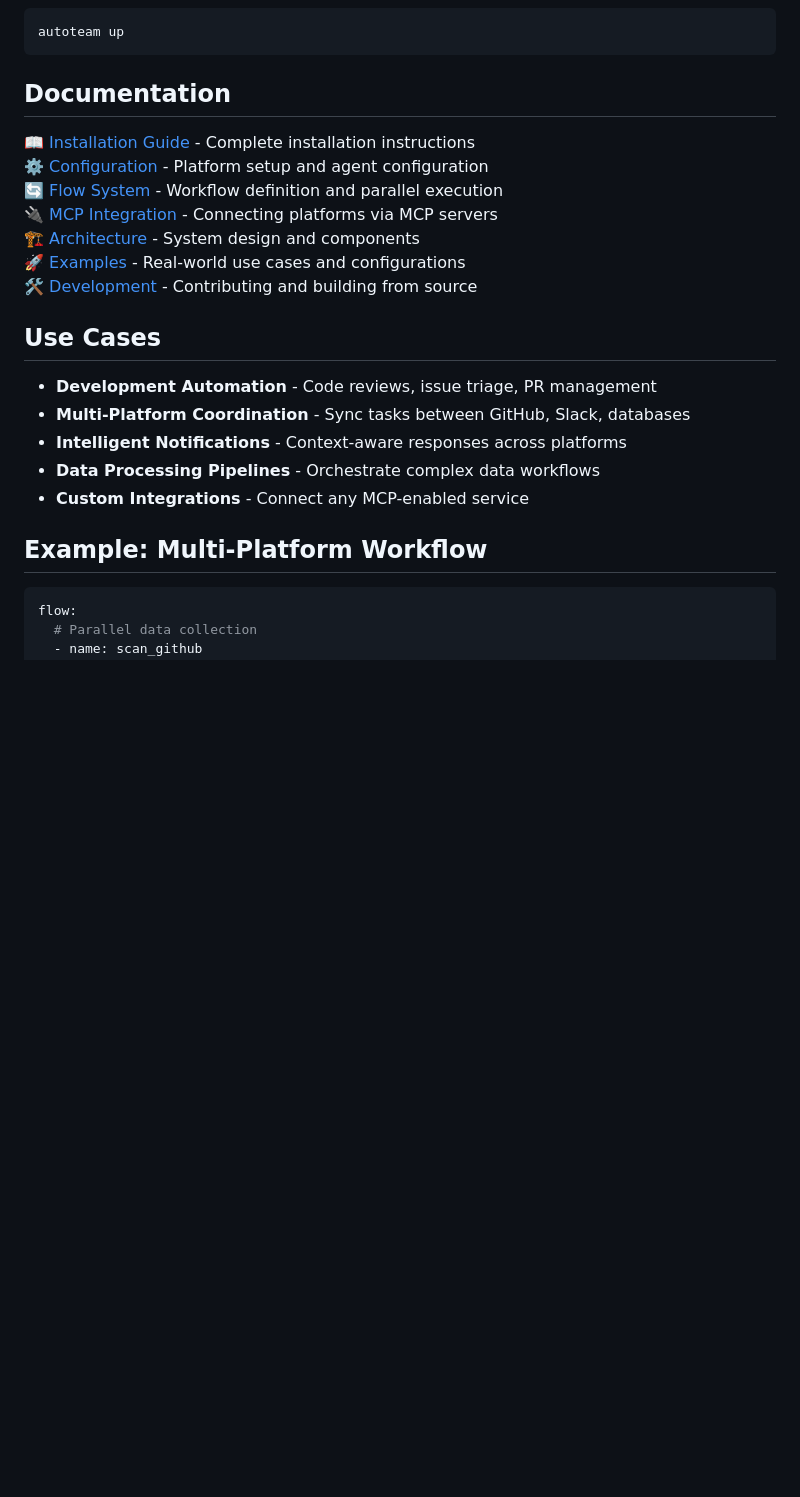
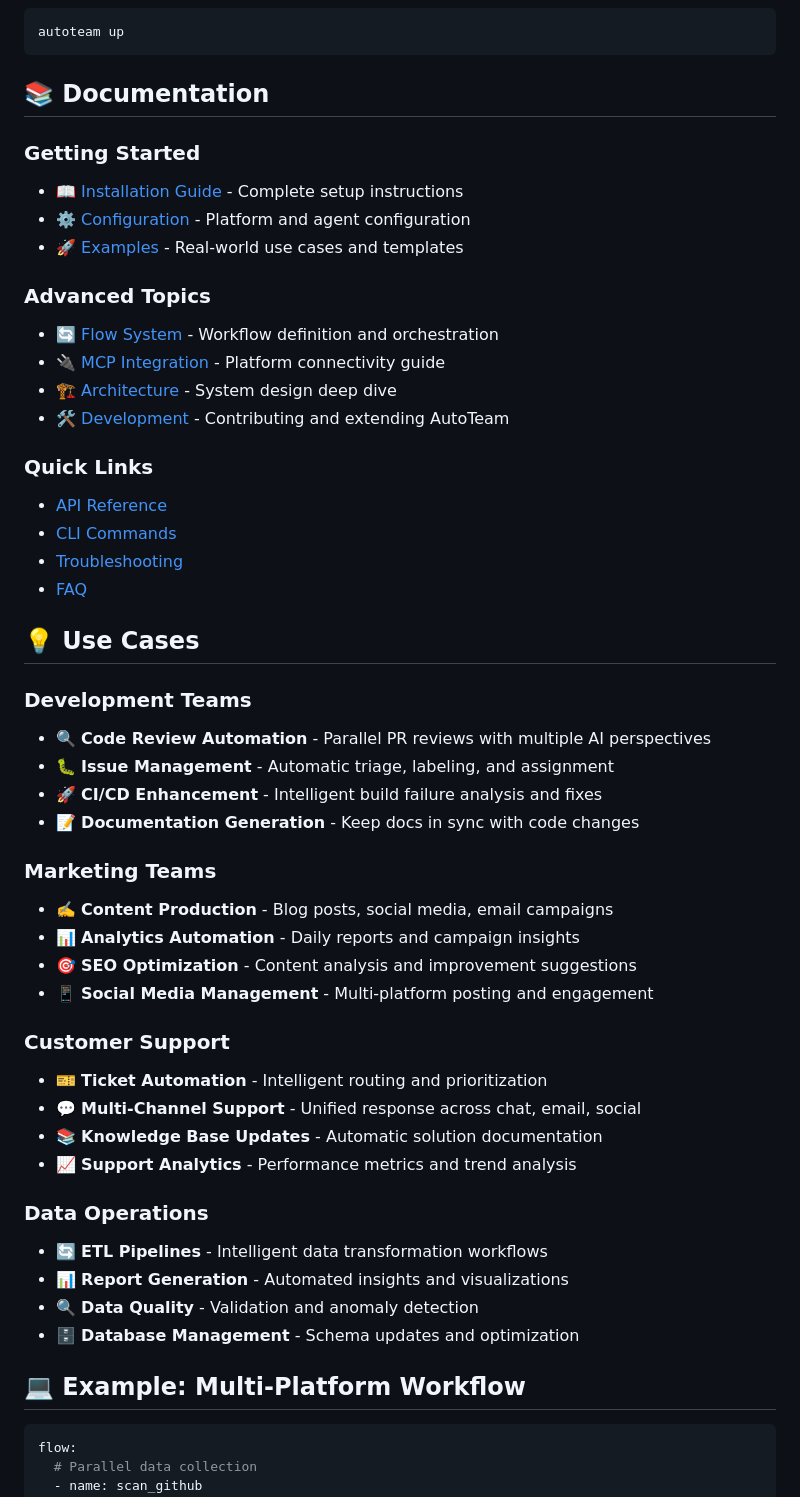
Before and after one commit to diazoxide/autoteam, a Markdown page: README.md, the part around one of its changes. GitHub-like rendering; blank space fills up the shorter version.

````diff
--- a/README.md
+++ b/README.md
@@ -295,25 +335,52 @@ settings:
 autoteam up
 ```
 
-## Documentation
+## 📚 Documentation
 
-📖 [Installation Guide](docs/installation.md) - Complete installation instructions
-⚙️ [Configuration](docs/configuration.md) - Platform setup and agent configuration
-🔄 [Flow System](docs/flows.md) - Workflow definition and parallel execution
-🔌 [MCP Integration](docs/mcp.md) - Connecting platforms via MCP servers
-🏗️ [Architecture](docs/architecture.md) - System design and components
-🚀 [Examples](docs/examples.md) - Real-world use cases and configurations
-🛠️ [Development](docs/development.md) - Contributing and building from source
+### Getting Started
+- 📖 [Installation Guide](docs/installation.md) - Complete setup instructions
+- ⚙️ [Configuration](docs/configuration.md) - Platform and agent configuration
+- 🚀 [Examples](docs/examples.md) - Real-world use cases and templates
 
-## Use Cases
+### Advanced Topics
+- 🔄 [Flow System](docs/flows.md) - Workflow definition and orchestration
+- 🔌 [MCP Integration](docs/mcp.md) - Platform connectivity guide
+- 🏗️ [Architecture](docs/architecture.md) - System design deep dive
+- 🛠️ [Development](docs/development.md) - Contributing and extending AutoTeam
 
-- **Development Automation** - Code reviews, issue triage, PR management
-- **Multi-Platform Coordination** - Sync tasks between GitHub, Slack, databases
-- **Intelligent Notifications** - Context-aware responses across platforms
-- **Data Processing Pipelines** - Orchestrate complex data workflows
-- **Custom Integrations** - Connect any MCP-enabled service
+### Quick Links
+- [API Reference](https://pkg.go.dev/github.com/diazoxide/autoteam)
+- [CLI Commands](docs/cli.md)
+- [Troubleshooting](docs/troubleshooting.md)
+- [FAQ](docs/faq.md)
 
-## Example: Multi-Platform Workflow
+## 💡 Use Cases
+
+### Development Teams
+- 🔍 **Code Review Automation** - Parallel PR reviews with multiple AI perspectives
+- 🐛 **Issue Management** - Automatic triage, labeling, and assignment
+- 🚀 **CI/CD Enhancement** - Intelligent build failure analysis and fixes
+- 📝 **Documentation Generation** - Keep docs in sync with code changes
+
+### Marketing Teams
+- ✍️ **Content Production** - Blog posts, social media, email campaigns
+- 📊 **Analytics Automation** - Daily reports and campaign insights
+- 🎯 **SEO Optimization** - Content analysis and improvement suggestions
+- 📱 **Social Media Management** - Multi-platform posting and engagement
+
+### Customer Support
+- 🎫 **Ticket Automation** - Intelligent routing and prioritization
+- 💬 **Multi-Channel Support** - Unified response across chat, email, social
+- 📚 **Knowledge Base Updates** - Automatic solution documentation
+- 📈 **Support Analytics** - Performance metrics and trend analysis
+
+### Data Operations
+- 🔄 **ETL Pipelines** - Intelligent data transformation workflows
+- 📊 **Report Generation** - Automated insights and visualizations
+- 🔍 **Data Quality** - Validation and anomaly detection
+- 🗄️ **Database Management** - Schema updates and optimization
+
+## 💻 Example: Multi-Platform Workflow
 
 ```yaml
 flow:
````
Also changed, not shown: other parts of README.md (+107 -24 lines).
